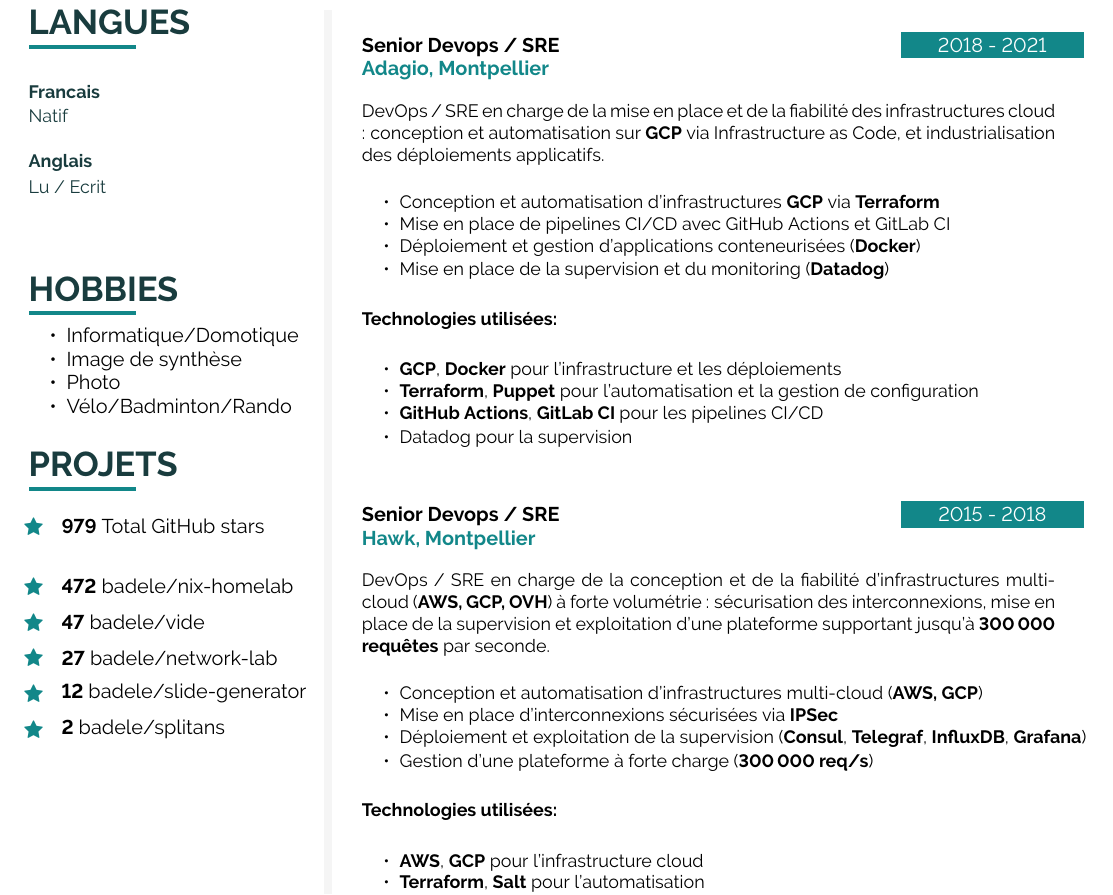
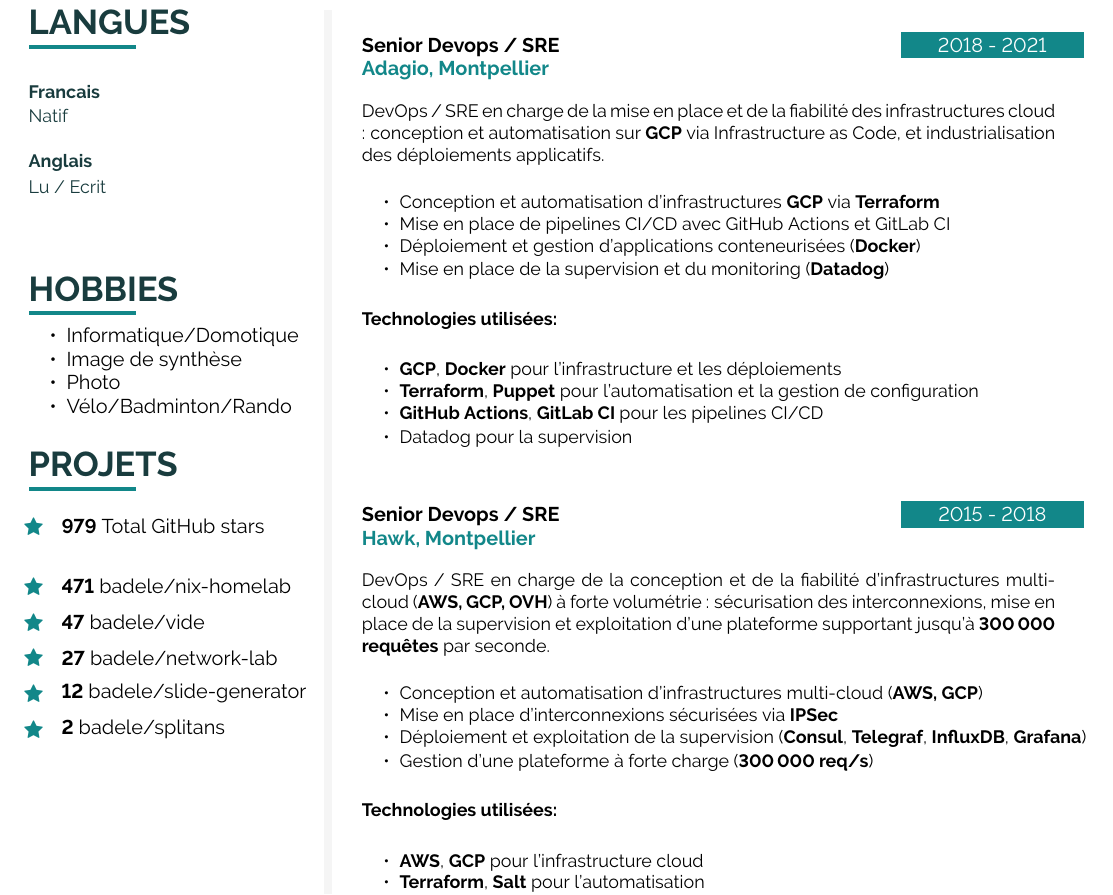
Before and after one commit to badele/cv, a LaTeX document (latex/fr/main.tex, which reads latex/github.tex): part of page 2 of 2, cut so that both start at the same text. Compiled offline with pdfLaTeX.

Commit message:
chore: update github stars

```diff
--- a/latex/github.tex
+++ b/latex/github.tex
@@ -1,6 +1,6 @@
 \icontext{Star}{12}{\textbf{979} Total GitHub stars}{black}\\[6pt]
 
-\icontext{Star}{12}{\textbf{472}  \href{https://github.com/badele/nix-homelab}{badele/nix-homelab}}{black}\\[6pt]
+\icontext{Star}{12}{\textbf{471}  \href{https://github.com/badele/nix-homelab}{badele/nix-homelab}}{black}\\[6pt]
 \icontext{Star}{12}{\textbf{47}  \href{https://github.com/badele/vide}{badele/vide}}{black}\\[6pt]
 \icontext{Star}{12}{\textbf{27}  \href{https://github.com/badele/network-lab}{badele/network-lab}}{black}\\[6pt]
 \icontext{Star}{12}{\textbf{12}  \href{https://github.com/badele/slide-generator}{badele/slide-generator}}{black}\\[6pt]
```
